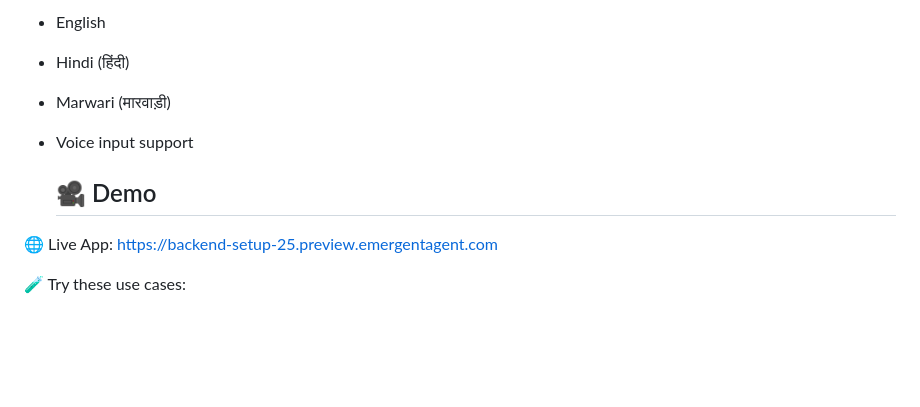
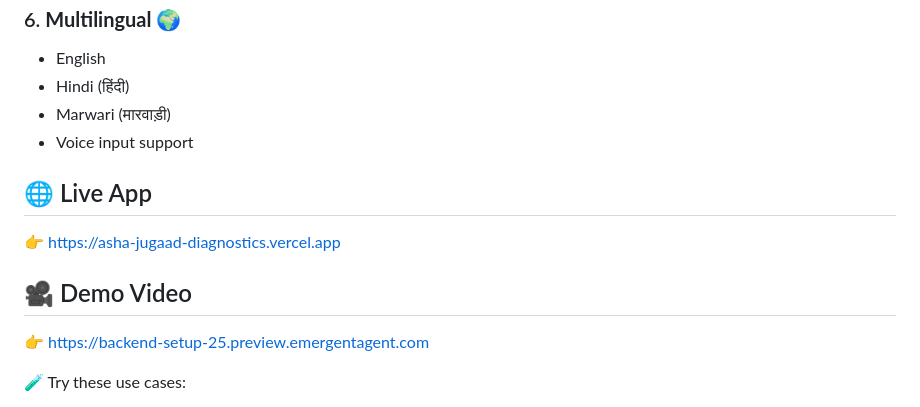
Before and after one commit to nandinimittal1018-cloud/asha-jugaad-diagnostics, a Markdown page: README.md, the part around the change. Rendered like a GitHub page; blank space fills up the shorter version.

```diff
--- a/README.md
+++ b/README.md
@@ -53,9 +53,12 @@ This is a complete AI-powered health triage system designed for ASHA (Accredited
 - Marwari (मारवाड़ी)
 - Voice input support
 
-  ## 🎥 Demo
 
-🌐 Live App: https://backend-setup-25.preview.emergentagent.com
+## 🌐 Live App
+👉 https://asha-jugaad-diagnostics.vercel.app
+
+## 🎥 Demo Video
+👉 https://backend-setup-25.preview.emergentagent.com
 
 🧪 Try these use cases:
 - Emergency triage (chest pain, breathlessness)
```
